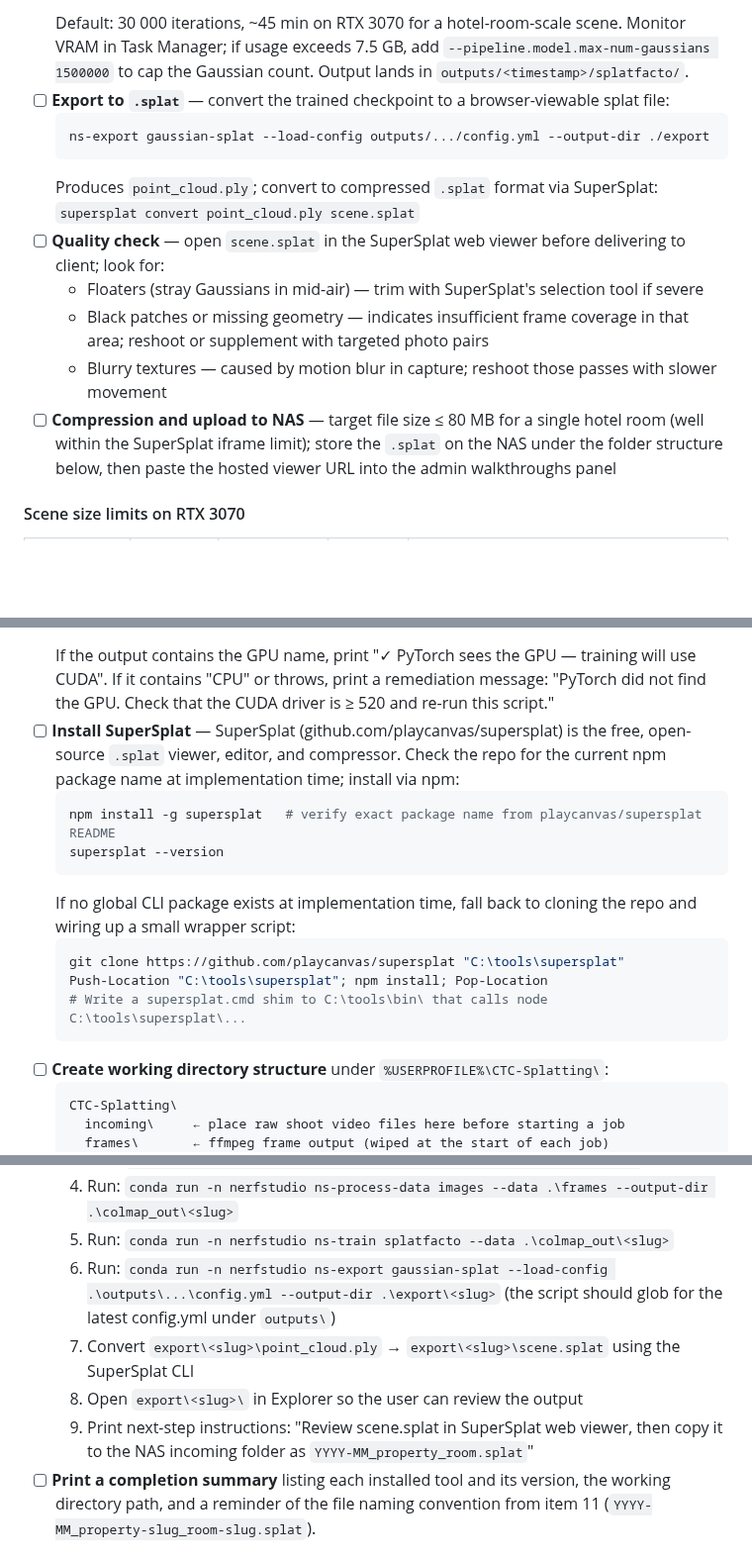
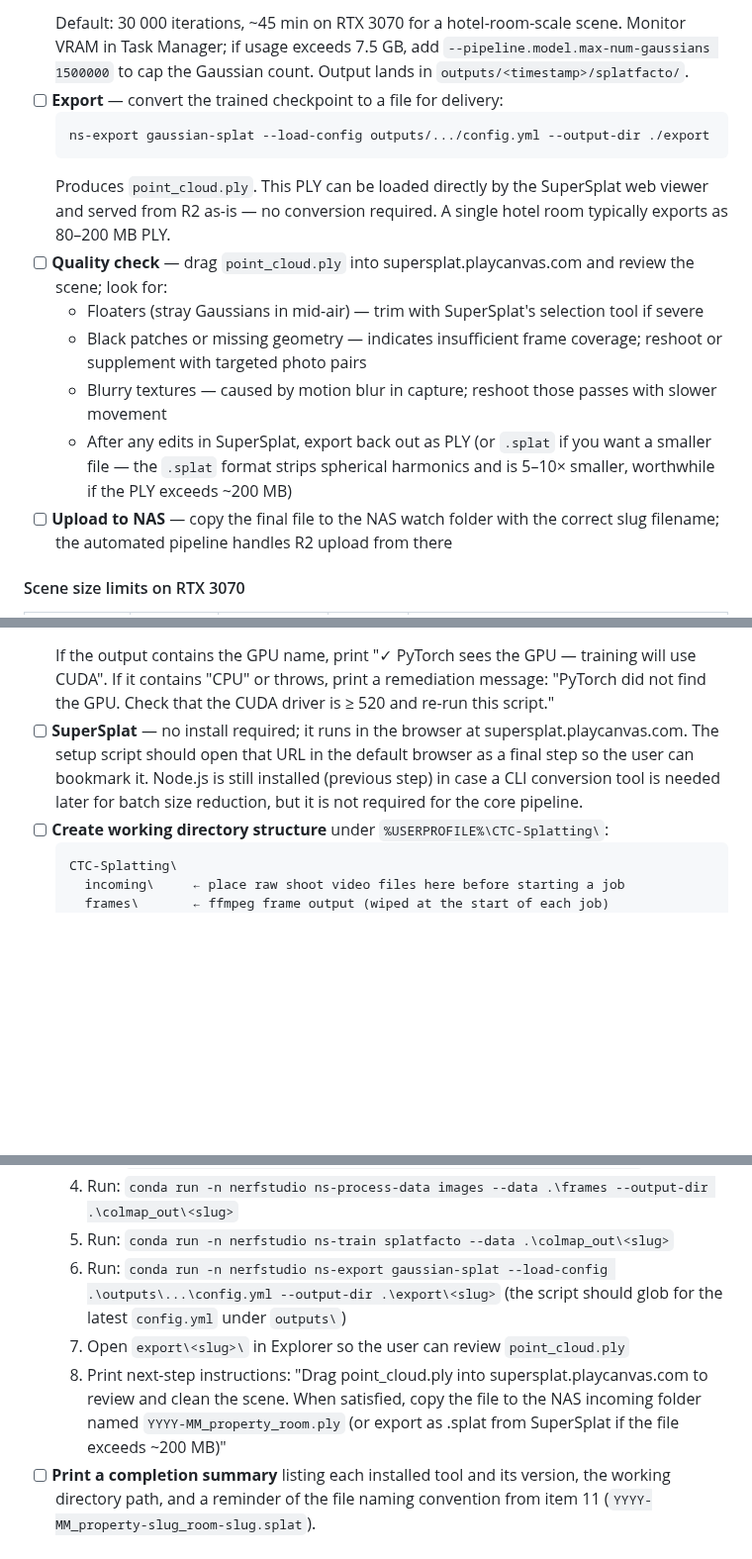
Before and after one commit to willcrain1/coastaltravelcompany, a Markdown page: TODO.md, 3 parts joined by grey strips. Shown at 99% size. Drawn GitHub-style; blank space fills up the shorter version.

Commit message:
Simplify splatting pipeline: PLY → R2 directly, no mandatory conversion
The nerfstudio PLY export loads directly in SuperSplat and can be served
from R2 without conversion. Remove the mandatory ply→splat conversion step
from item 11 and item 45; treat .splat export as an optional size reduction
step only if the PLY exceeds ~200 MB. SuperSplat is browser-only (no CLI
install), so remove it from the setup script and verification checklist.
process-scene.ps1 now ends at point_cloud.ply and instructs the user to
review in the web viewer before dropping on the NAS.

https://claude.ai/code/session_012xuL68LEk584syBno648A2

````diff
--- a/TODO.md
+++ b/TODO.md
@@ -306,16 +306,17 @@ The RTX 3070 (8 GB VRAM) is capable of training Gaussian Splatting models for ro
   ns-train splatfacto --data ./colmap_out
   ```
   Default: 30 000 iterations, ~45 min on RTX 3070 for a hotel-room-scale scene. Monitor VRAM in Task Manager; if usage exceeds 7.5 GB, add `--pipeline.model.max-num-gaussians 1500000` to cap the Gaussian count. Output lands in `outputs/<timestamp>/splatfacto/`.
-- [ ] **Export to `.splat`** — convert the trained checkpoint to a browser-viewable splat file:
+- [ ] **Export** — convert the trained checkpoint to a file for delivery:
   ```
   ns-export gaussian-splat --load-config outputs/.../config.yml --output-dir ./export
   ```
-  Produces `point_cloud.ply`; convert to compressed `.splat` format via SuperSplat: `supersplat convert point_cloud.ply scene.splat`
-- [ ] **Quality check** — open `scene.splat` in the SuperSplat web viewer before delivering to client; look for:
+  Produces `point_cloud.ply`. This PLY can be loaded directly by the SuperSplat web viewer and served from R2 as-is — no conversion required. A single hotel room typically exports as 80–200 MB PLY.
+- [ ] **Quality check** — drag `point_cloud.ply` into supersplat.playcanvas.com and review the scene; look for:
   - Floaters (stray Gaussians in mid-air) — trim with SuperSplat's selection tool if severe
-  - Black patches or missing geometry — indicates insufficient frame coverage in that area; reshoot or supplement with targeted photo pairs
+  - Black patches or missing geometry — indicates insufficient frame coverage; reshoot or supplement with targeted photo pairs
   - Blurry textures — caused by motion blur in capture; reshoot those passes with slower movement
-- [ ] **Compression and upload to NAS** — target file size ≤ 80 MB for a single hotel room (well within the SuperSplat iframe limit); store the `.splat` on the NAS under the folder structure below, then paste the hosted viewer URL into the admin walkthroughs panel
+  - After any edits in SuperSplat, export back out as PLY (or `.splat` if you want a smaller file — the `.splat` format strips spherical harmonics and is 5–10× smaller, worthwhile if the PLY exceeds ~200 MB)
+- [ ] **Upload to NAS** — copy the final file to the NAS watch folder with the correct slug filename; the automated pipeline handles R2 upload from there
 
 #### Scene size limits on RTX 3070
 
@@ -1470,17 +1471,7 @@ No e2e test exercises the Users tab in the admin panel.
   $gpuCheck = conda run -n nerfstudio python -c "import torch; print(torch.cuda.get_device_name(0))"
   ```
   If the output contains the GPU name, print "✓ PyTorch sees the GPU — training will use CUDA". If it contains "CPU" or throws, print a remediation message: "PyTorch did not find the GPU. Check that the CUDA driver is ≥ 520 and re-run this script."
-- [ ] **Install SuperSplat** — SuperSplat (github.com/playcanvas/supersplat) is the free, open-source `.splat` viewer, editor, and compressor. Check the repo for the current npm package name at implementation time; install via npm:
-  ```powershell
-  npm install -g supersplat   # verify exact package name from playcanvas/supersplat README
-  supersplat --version
-  ```
-  If no global CLI package exists at implementation time, fall back to cloning the repo and wiring up a small wrapper script:
-  ```powershell
-  git clone https://github.com/playcanvas/supersplat "C:\tools\supersplat"
-  Push-Location "C:\tools\supersplat"; npm install; Pop-Location
-  # Write a supersplat.cmd shim to C:\tools\bin\ that calls node C:\tools\supersplat\...
-  ```
+- [ ] **SuperSplat** — no install required; it runs in the browser at supersplat.playcanvas.com. The setup script should open that URL in the default browser as a final step so the user can bookmark it. Node.js is still installed (previous step) in case a CLI conversion tool is needed later for batch size reduction, but it is not required for the core pipeline.
 - [ ] **Create working directory structure** under `%USERPROFILE%\CTC-Splatting\`:
   ```
   CTC-Splatting\
@@ -1498,10 +1489,9 @@ No e2e test exercises the Users tab in the admin panel.
   3. Run: `ffmpeg -i <video> -vf "fps=3,scale=3840:-1" -q:v 2 frames\%05d.jpg`
   4. Run: `conda run -n nerfstudio ns-process-data images --data .\frames --output-dir .\colmap_out\<slug>`
   5. Run: `conda run -n nerfstudio ns-train splatfacto --data .\colmap_out\<slug>`
-  6. Run: `conda run -n nerfstudio ns-export gaussian-splat --load-config .\outputs\...\config.yml --output-dir .\export\<slug>` (the script should glob for the latest config.yml under `outputs\`)
-  7. Convert `export\<slug>\point_cloud.ply` → `export\<slug>\scene.splat` using the SuperSplat CLI
-  8. Open `export\<slug>\` in Explorer so the user can review the output
-  9. Print next-step instructions: "Review scene.splat in SuperSplat web viewer, then copy it to the NAS incoming folder as `YYYY-MM_property_room.splat`"
+  6. Run: `conda run -n nerfstudio ns-export gaussian-splat --load-config .\outputs\...\config.yml --output-dir .\export\<slug>` (the script should glob for the latest `config.yml` under `outputs\`)
+  7. Open `export\<slug>\` in Explorer so the user can review `point_cloud.ply`
+  8. Print next-step instructions: "Drag point_cloud.ply into supersplat.playcanvas.com to review and clean the scene. When satisfied, copy the file to the NAS incoming folder named `YYYY-MM_property_room.ply` (or export as .splat from SuperSplat if the file exceeds ~200 MB)"
 - [ ] **Print a completion summary** listing each installed tool and its version, the working directory path, and a reminder of the file naming convention from item 11 (`YYYY-MM_property-slug_room-slug.splat`).
 
 ### Verification checklist (run manually after the script completes)
````
Also changed, not shown: other parts of TODO.md (+1 -2 lines).
